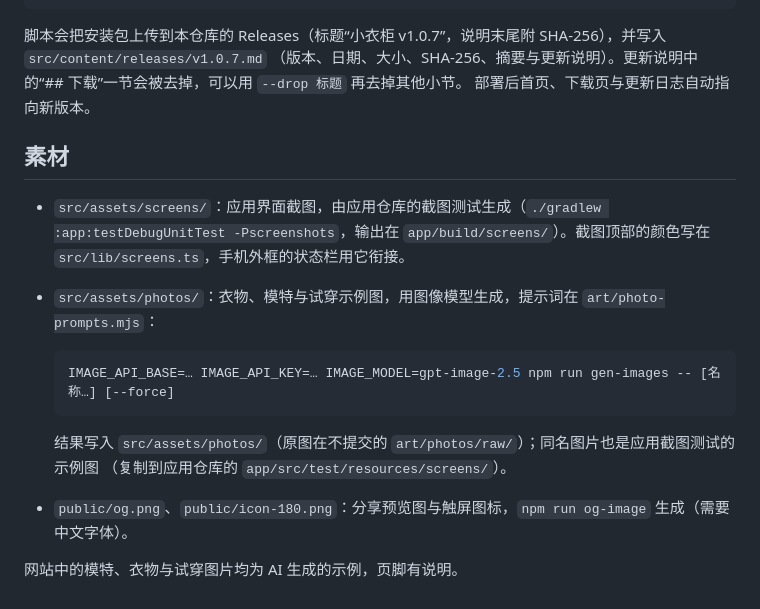
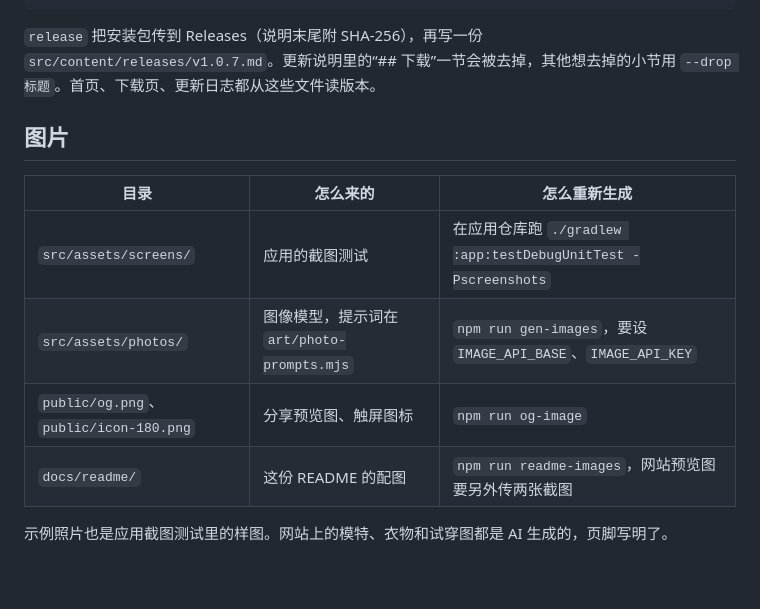
Before and after one commit to nix18/wardrobe-website, a Markdown page: README.md, the part around one of its changes. Drawn GitHub-style.

````diff
--- a/README.md
+++ b/README.md
@@ -32,22 +52,15 @@ git add src/content/releases && git commit -m "发布 v1.0.7" && git push
 npm run deploy
 ```
 
-脚本会把安装包上传到本仓库的 Releases（标题“小衣柜 v1.0.7”，说明末尾附 SHA-256），并写入 `src/content/releases/v1.0.7.md`
-（版本、日期、大小、SHA-256、摘要与更新说明）。更新说明中的“## 下载”一节会被去掉，可以用 `--drop 标题` 再去掉其他小节。
-部署后首页、下载页与更新日志自动指向新版本。
+`release` 把安装包传到 Releases（说明末尾附 SHA-256），再写一份 `src/content/releases/v1.0.7.md`。更新说明里的“## 下载”一节会被去掉，其他想去掉的小节用 `--drop 标题`。首页、下载页、更新日志都从这些文件读版本。
 
-## 素材
+## 图片
 
-- `src/assets/screens/`：应用界面截图，由应用仓库的截图测试生成（`./gradlew :app:testDebugUnitTest -Pscreenshots`，输出在
-  `app/build/screens/`）。截图顶部的颜色写在 `src/lib/screens.ts`，手机外框的状态栏用它衔接。
-- `src/assets/photos/`：衣物、模特与试穿示例图，用图像模型生成，提示词在 `art/photo-prompts.mjs`：
+| 目录 | 怎么来的 | 怎么重新生成 |
+| --- | --- | --- |
+| `src/assets/screens/` | 应用的截图测试 | 在应用仓库跑 `./gradlew :app:testDebugUnitTest -Pscreenshots` |
+| `src/assets/photos/` | 图像模型，提示词在 `art/photo-prompts.mjs` | `npm run gen-images`，要设 `IMAGE_API_BASE`、`IMAGE_API_KEY` |
+| `public/og.png`、`public/icon-180.png` | 分享预览图、触屏图标 | `npm run og-image` |
+| `docs/readme/` | 这份 README 的配图 | `npm run readme-images`，网站预览图要另外传两张截图 |
 
-  ```bash
-  IMAGE_API_BASE=… IMAGE_API_KEY=… IMAGE_MODEL=gpt-image-2.5 npm run gen-images -- [名称…] [--force]
-  ```
-
-  结果写入 `src/assets/photos/`（原图在不提交的 `art/photos/raw/`）；同名图片也是应用截图测试的示例图
-  （复制到应用仓库的 `app/src/test/resources/screens/`）。
-- `public/og.png`、`public/icon-180.png`：分享预览图与触屏图标，`npm run og-image` 生成（需要中文字体）。
-
-网站中的模特、衣物与试穿图片均为 AI 生成的示例，页脚有说明。
+示例照片也是应用截图测试里的样图。网站上的模特、衣物和试穿图都是 AI 生成的，页脚写明了。
````
Also changed, not shown: other parts of README.md (+37 -17 lines), docs/readme/banner.png (added), docs/readme/icon.png (added), docs/readme/more.png (added), docs/readme/site.png (added), docs/readme/tryon.png (added), src/assets/screens/drawer.png, 3 other files.
